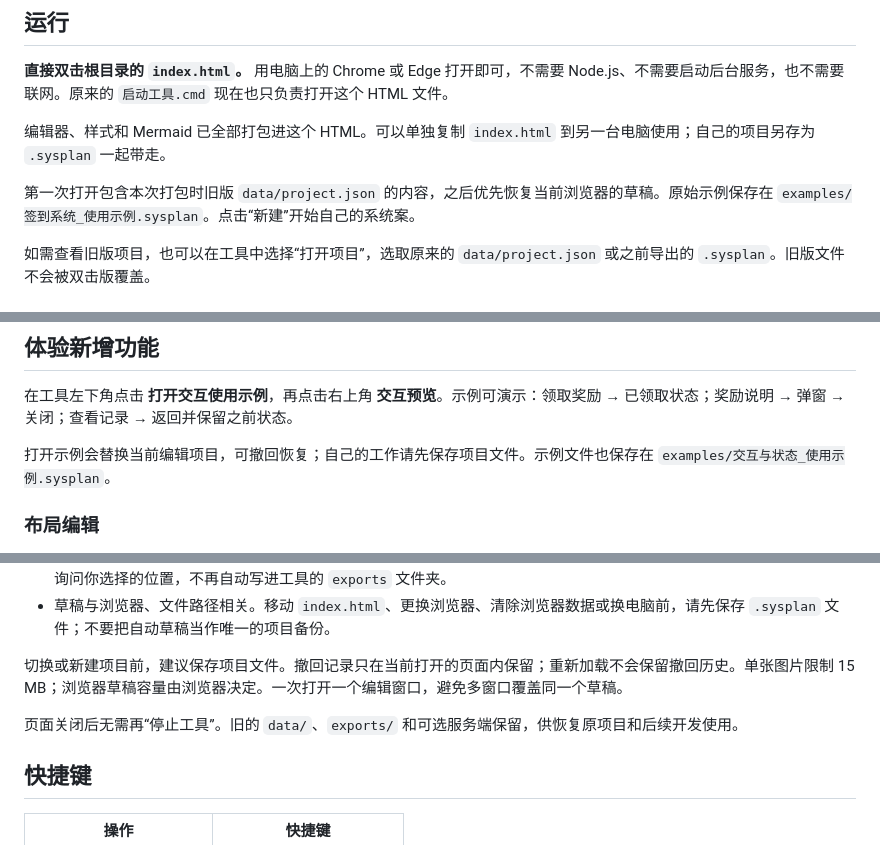
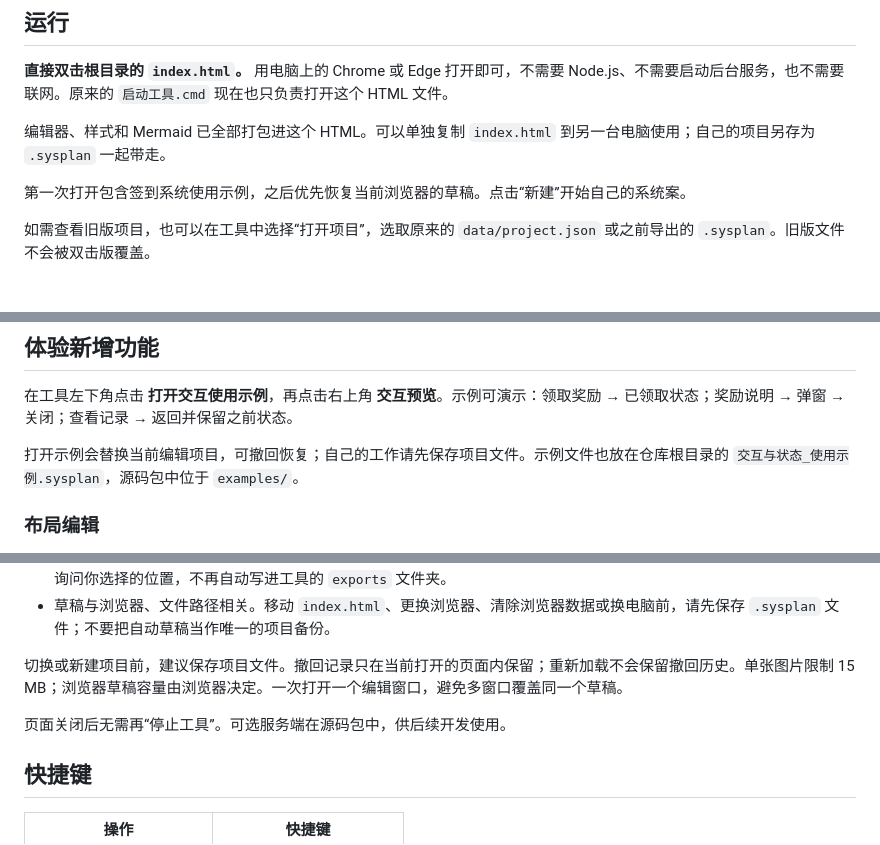
Before and after one commit to GRUUIS/game-system-planner, a Markdown page: README.md, 3 parts joined by grey strips. Rendered like a GitHub page.

Commit message:
Clarify downloadable package paths and example startup

```diff
--- a/README.md
+++ b/README.md
@@ -11,7 +11,7 @@
 
 编辑器、样式和 Mermaid 已全部打包进这个 HTML。可以单独复制 `index.html` 到另一台电脑使用；自己的项目另存为 `.sysplan` 一起带走。
 
-第一次打开包含本次打包时旧版 `data/project.json` 的内容，之后优先恢复当前浏览器的草稿。原始示例保存在 `examples/签到系统_使用示例.sysplan`。点击“新建”开始自己的系统案。
+第一次打开包含签到系统使用示例，之后优先恢复当前浏览器的草稿。点击“新建”开始自己的系统案。
 
 如需查看旧版项目，也可以在工具中选择“打开项目”，选取原来的 `data/project.json` 或之前导出的 `.sysplan`。旧版文件不会被双击版覆盖。
 
@@ -34,7 +34,7 @@
 
 在工具左下角点击 **打开交互使用示例**，再点击右上角 **交互预览**。示例可演示：领取奖励 → 已领取状态；奖励说明 → 弹窗 → 关闭；查看记录 → 返回并保留之前状态。
 
-打开示例会替换当前编辑项目，可撤回恢复；自己的工作请先保存项目文件。示例文件也保存在 `examples/交互与状态_使用示例.sysplan`。
+打开示例会替换当前编辑项目，可撤回恢复；自己的工作请先保存项目文件。示例文件也放在仓库根目录的 `交互与状态_使用示例.sysplan`，源码包中位于 `examples/`。
 
 ### 布局编辑
 
@@ -72,7 +72,7 @@
 
 切换或新建项目前，建议保存项目文件。撤回记录只在当前打开的页面内保留；重新加载不会保留撤回历史。单张图片限制 15 MB；浏览器草稿容量由浏览器决定。一次打开一个编辑窗口，避免多窗口覆盖同一个草稿。
 
-页面关闭后无需再“停止工具”。旧的 `data/`、`exports/` 和可选服务端保留，供恢复原项目和后续开发使用。
+页面关闭后无需再“停止工具”。可选服务端在源码包中，供后续开发使用。
 
 ## 快捷键
 
```
